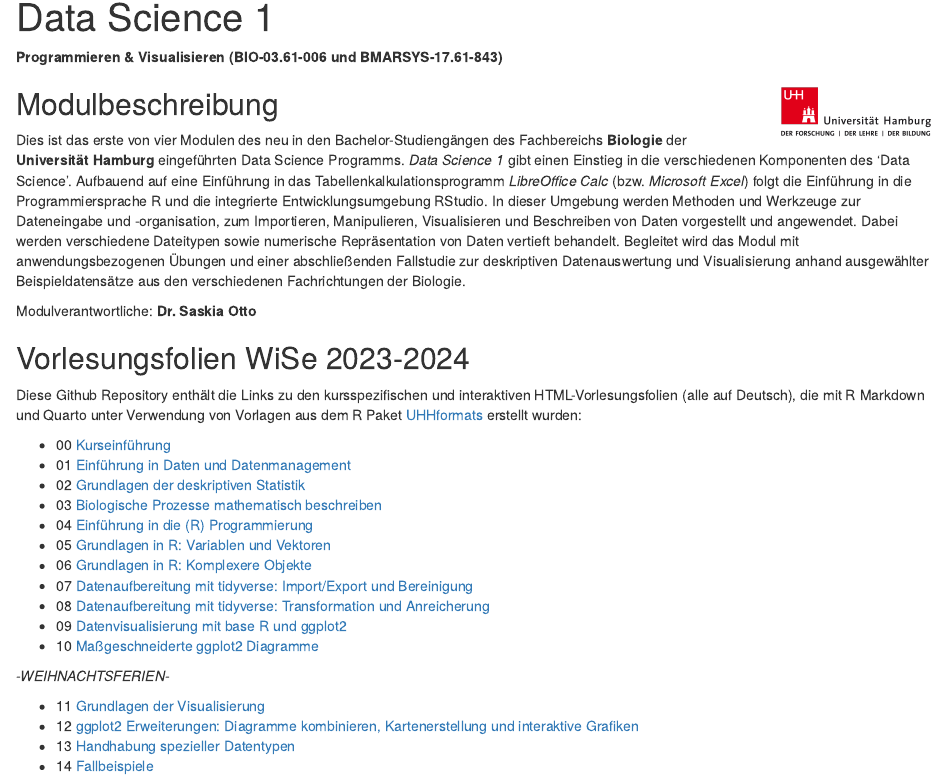
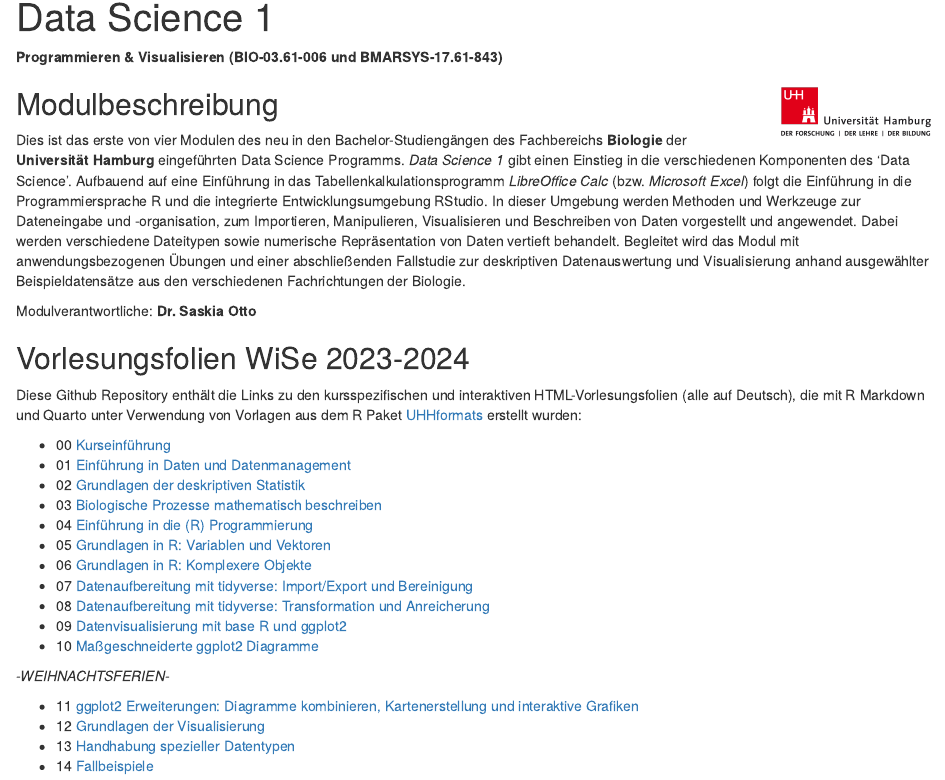
Before and after one commit to uham-bio/bsc-data-science-1, an R Markdown document (index.Rmd): the page in a window 1100 px wide, from its top. The pictures show the output file index.html that the author committed with the source, opened offline.

Commit message:
updated order of last lectures

```diff
--- a/index.Rmd
+++ b/index.Rmd
@@ -37,8 +37,8 @@ Diese Github Repository enthält die Links zu den kursspezifischen und interakti
 
 *-WEIHNACHTSFERIEN-*
 
-- 11 [Grundlagen der Visualisierung](https://saskiaotto.github.io/uham-bio-data-science-1/11-principles-visualization.html#/title-slide)
-- 12 [ggplot2 Erweiterungen: Diagramme kombinieren, Kartenerstellung und interaktive Grafiken](https://saskiaotto.github.io/uham-bio-data-science-1/12-ggplot2-extensions-maps-and-interactive-plots.html#/title-slide)
+- 11 [ggplot2 Erweiterungen: Diagramme kombinieren, Kartenerstellung und interaktive Grafiken](https://saskiaotto.github.io/uham-bio-data-science-1/11-ggplot2-extensions-maps-and-interactive-plots.html#/title-slide)
+- 12 [Grundlagen der Visualisierung](https://saskiaotto.github.io/uham-bio-data-science-1/12-principles-visualization.html#/title-slide)
 - 13 [Handhabung spezieller Datentypen](https://saskiaotto.github.io/uham-bio-data-science-1/13-handling-special-data-types.html#/title-slide)
 - 14 [Fallbeispiele]()
 
```
Also changed, not shown: index.html, 1 other file.
